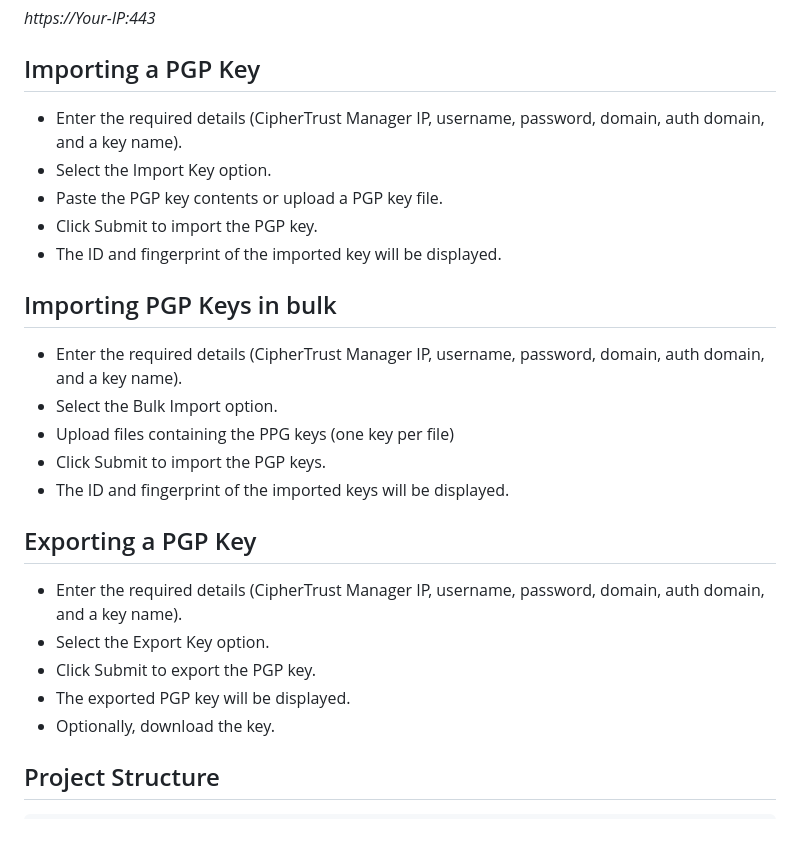
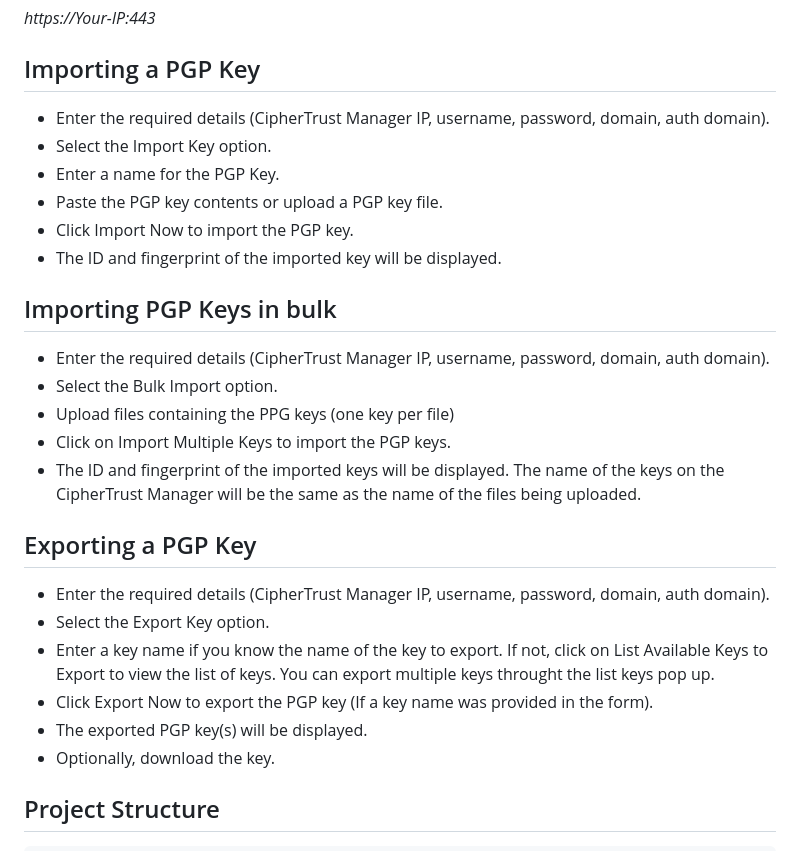
Before and after one commit to sanyambassi/thales-cm-pgp-key-manager, a Markdown page: README.md, the part around the change. GitHub-like rendering.

```diff
--- a/README.md
+++ b/README.md
@@ -63,24 +63,26 @@ The application will be accessible at:
 *https://Your-IP:443*
 
 ## Importing a PGP Key
-- Enter the required details (CipherTrust Manager IP, username, password, domain, auth domain, and a key name).
+- Enter the required details (CipherTrust Manager IP, username, password, domain, auth domain).
 - Select the Import Key option.
+- Enter a name for the PGP Key.
 - Paste the PGP key contents or upload a PGP key file.
-- Click Submit to import the PGP key.
+- Click Import Now to import the PGP key.
 - The ID and fingerprint of the imported key will be displayed.
 
 ## Importing PGP Keys in bulk
-- Enter the required details (CipherTrust Manager IP, username, password, domain, auth domain, and a key name).
+- Enter the required details (CipherTrust Manager IP, username, password, domain, auth domain).
 - Select the Bulk Import option.
 - Upload files containing the PPG keys (one key per file)
-- Click Submit to import the PGP keys.
-- The ID and fingerprint of the imported keys will be displayed.
+- Click on Import Multiple Keys to import the PGP keys.
+- The ID and fingerprint of the imported keys will be displayed. The name of the keys on the CipherTrust Manager will be the same as the name of the files being uploaded.
 
 ## Exporting a PGP Key
-- Enter the required details (CipherTrust Manager IP, username, password, domain, auth domain, and a key name).
+- Enter the required details (CipherTrust Manager IP, username, password, domain, auth domain).
 - Select the Export Key option.
-- Click Submit to export the PGP key.
-- The exported PGP key will be displayed.
+- Enter a key name if you know the name of the key to export. If not, click on List Available Keys to Export to view the list of keys. You can export multiple keys throught the list keys pop up.
+- Click Export Now to export the PGP key (If a key name was provided in the form).
+- The exported PGP key(s) will be displayed.
 - Optionally, download the key.
 
 ## Project Structure
```
